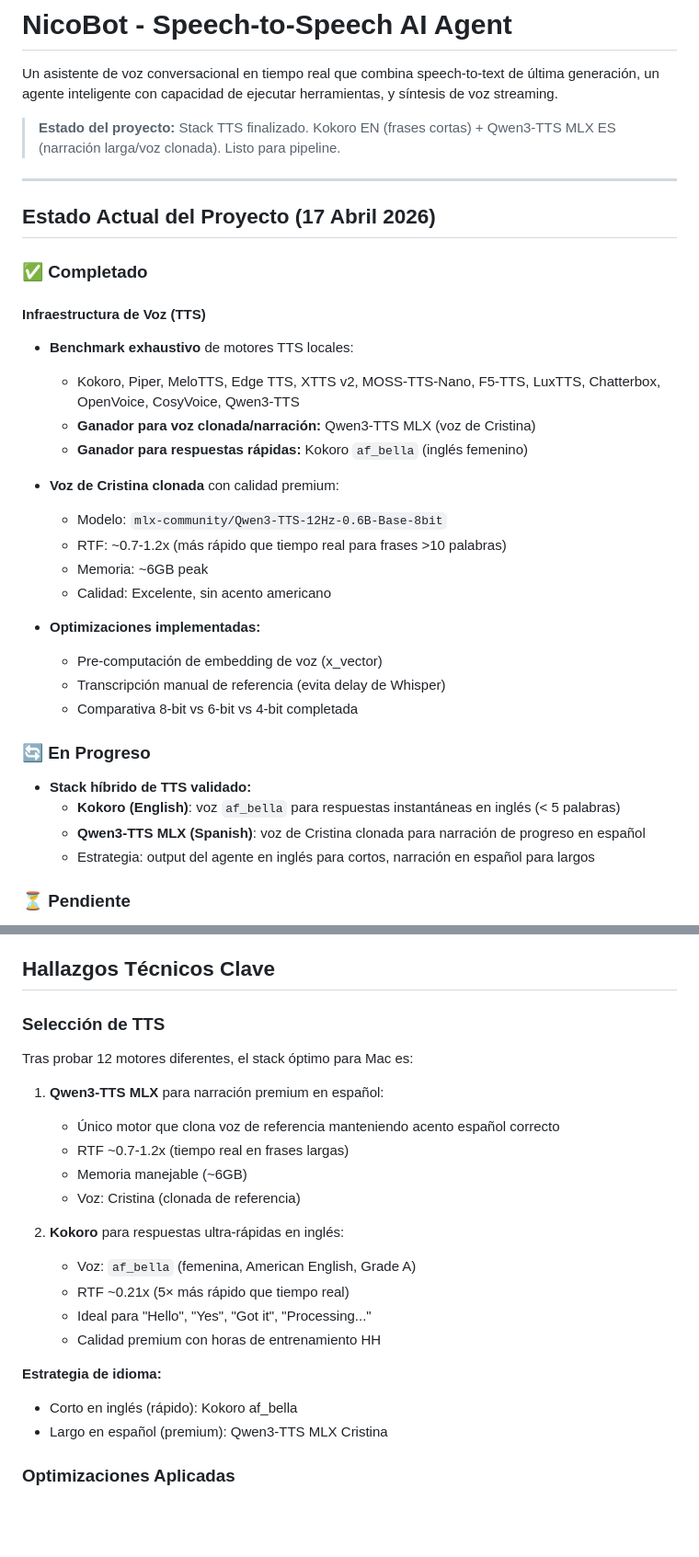
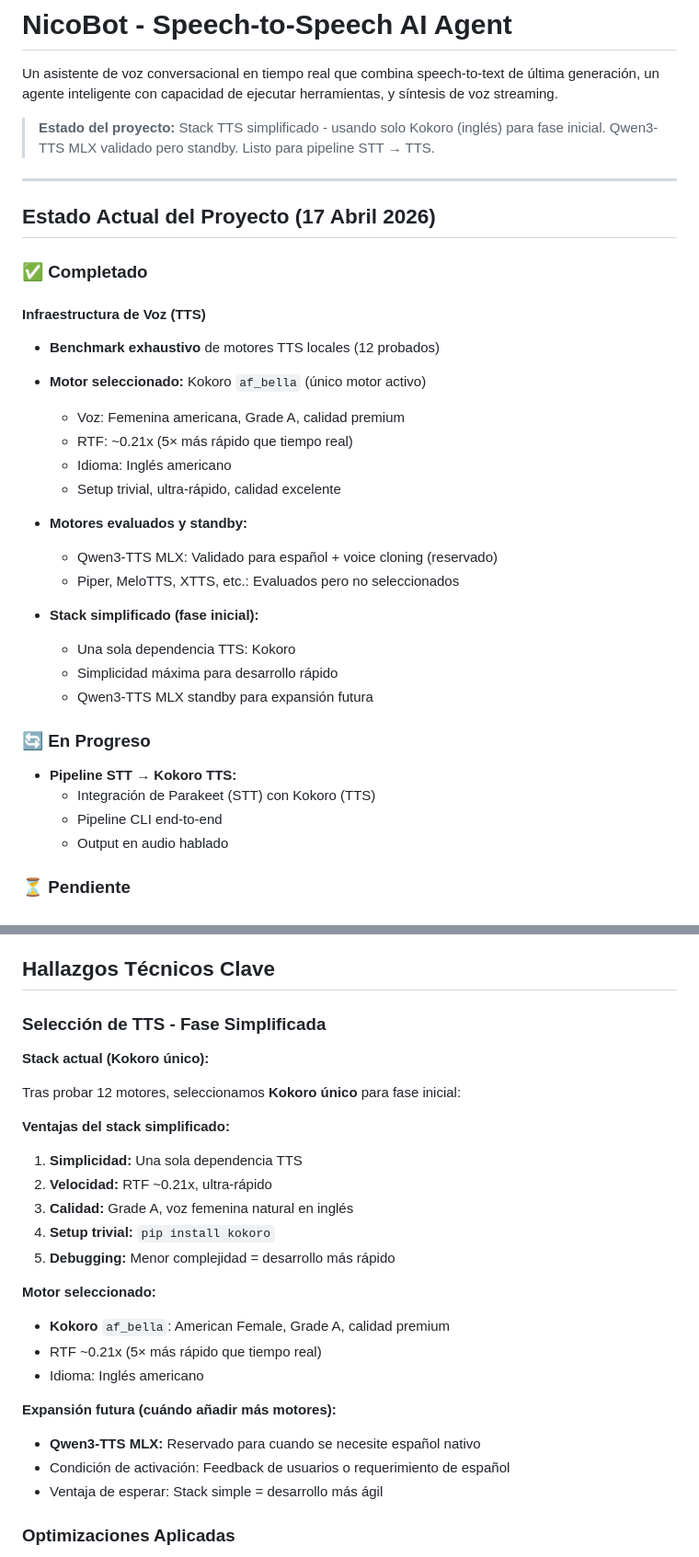
Before and after one commit to nicorosaless/nicobot, a Markdown page: README.md, 2 parts joined by grey strips. Shown at 92% size. Rendered like a GitHub page; blank space fills up the shorter version.

```diff
--- a/README.md
+++ b/README.md
@@ -2,7 +2,7 @@
 
 Un asistente de voz conversacional en tiempo real que combina speech-to-text de última generación, un agente inteligente con capacidad de ejecutar herramientas, y síntesis de voz streaming.
 
-> **Estado del proyecto:** Stack TTS finalizado. Kokoro EN (frases cortas) + Qwen3-TTS MLX ES (narración larga/voz clonada). Listo para pipeline.
+> **Estado del proyecto:** Stack TTS simplificado - usando solo Kokoro (inglés) para fase inicial. Qwen3-TTS MLX validado pero standby. Listo para pipeline STT → TTS.
 
 ---
 
@@ -11,28 +11,28 @@ Un asistente de voz conversacional en tiempo real que combina speech-to-text de
 ### ✅ Completado
 
 #### Infraestructura de Voz (TTS)
-- **Benchmark exhaustivo** de motores TTS locales:
-  - Kokoro, Piper, MeloTTS, Edge TTS, XTTS v2, MOSS-TTS-Nano, F5-TTS, LuxTTS, Chatterbox, OpenVoice, CosyVoice, Qwen3-TTS
-  - **Ganador para voz clonada/narración:** Qwen3-TTS MLX (voz de Cristina)
-  - **Ganador para respuestas rápidas:** Kokoro `af_bella` (inglés femenino)
+- **Benchmark exhaustivo** de motores TTS locales (12 probados)
+- **Motor seleccionado:** Kokoro `af_bella` (único motor activo)
+  - Voz: Femenina americana, Grade A, calidad premium
+  - RTF: ~0.21x (5× más rápido que tiempo real)
+  - Idioma: Inglés americano
+  - Setup trivial, ultra-rápido, calidad excelente
 
-- **Voz de Cristina clonada** con calidad premium:
-  - Modelo: `mlx-community/Qwen3-TTS-12Hz-0.6B-Base-8bit`
-  - RTF: ~0.7-1.2x (más rápido que tiempo real para frases >10 palabras)
-  - Memoria: ~6GB peak
-  - Calidad: Excelente, sin acento americano
+- **Motores evaluados y standby:**
+  - Qwen3-TTS MLX: Validado para español + voice cloning (reservado)
+  - Piper, MeloTTS, XTTS, etc.: Evaluados pero no seleccionados
 
-- **Optimizaciones implementadas:**
-  - Pre-computación de embedding de voz (x_vector)
-  - Transcripción manual de referencia (evita delay de Whisper)
-  - Comparativa 8-bit vs 6-bit vs 4-bit completada
+- **Stack simplificado (fase inicial):**
+  - Una sola dependencia TTS: Kokoro
+  - Simplicidad máxima para desarrollo rápido
+  - Qwen3-TTS MLX standby para expansión futura
 
 ### 🔄 En Progreso
 
-- **Stack híbrido de TTS validado:**
-  - **Kokoro (English)**: voz `af_bella` para respuestas instantáneas en inglés (< 5 palabras)
-  - **Qwen3-TTS MLX (Spanish)**: voz de Cristina clonada para narración de progreso en español
-  - Estrategia: output del agente en inglés para cortos, narración en español para largos
+- **Pipeline STT → Kokoro TTS:**
+  - Integración de Parakeet (STT) con Kokoro (TTS)
+  - Pipeline CLI end-to-end
+  - Output en audio hablado
 
 ### ⏳ Pendiente
 
@@ -230,24 +241,28 @@ pip install soundfile librosa transformers
 
 ## Hallazgos Técnicos Clave
 
-### Selección de TTS
-Tras probar 12 motores diferentes, el stack óptimo para Mac es:
+### Selección de TTS - Fase Simplificada
 
-1. **Qwen3-TTS MLX** para narración premium en español:
-   - Único motor que clona voz de referencia manteniendo acento español correcto
-   - RTF ~0.7-1.2x (tiempo real en frases largas)
-   - Memoria manejable (~6GB)
-   - Voz: Cristina (clonada de referencia)
+**Stack actual (Kokoro único):**
 
-2. **Kokoro** para respuestas ultra-rápidas en inglés:
-   - Voz: `af_bella` (femenina, American English, Grade A)
-   - RTF ~0.21x (5× más rápido que tiempo real)
-   - Ideal para "Hello", "Yes", "Got it", "Processing..."
-   - Calidad premium con horas de entrenamiento HH
+Tras probar 12 motores, seleccionamos **Kokoro único** para fase inicial:
 
-**Estrategia de idioma:**
-- Corto en inglés (rápido): Kokoro af_bella
-- Largo en español (premium): Qwen3-TTS MLX Cristina
+**Ventajas del stack simplificado:**
+1. **Simplicidad:** Una sola dependencia TTS
+2. **Velocidad:** RTF ~0.21x, ultra-rápido
+3. **Calidad:** Grade A, voz femenina natural en inglés
+4. **Setup trivial:** `pip install kokoro`
+5. **Debugging:** Menor complejidad = desarrollo más rápido
+
+**Motor seleccionado:**
+- **Kokoro** `af_bella`: American Female, Grade A, calidad premium
+- RTF ~0.21x (5× más rápido que tiempo real)
+- Idioma: Inglés americano
+
+**Expansión futura (cuándo añadir más motores):**
+- **Qwen3-TTS MLX:** Reservado para cuando se necesite español nativo
+- Condición de activación: Feedback de usuarios o requerimiento de español
+- Ventaja de esperar: Stack simple = desarrollo más ágil
 
 ### Optimizaciones Aplicadas
 - **Pre-computar x_vector:** Ahorra ~6 segundos por request
```
Also changed, not shown: other parts of README.md (+29 -18 lines), docs/roadmap/ai-infra-roadmap.md (+145 -194 lines).
